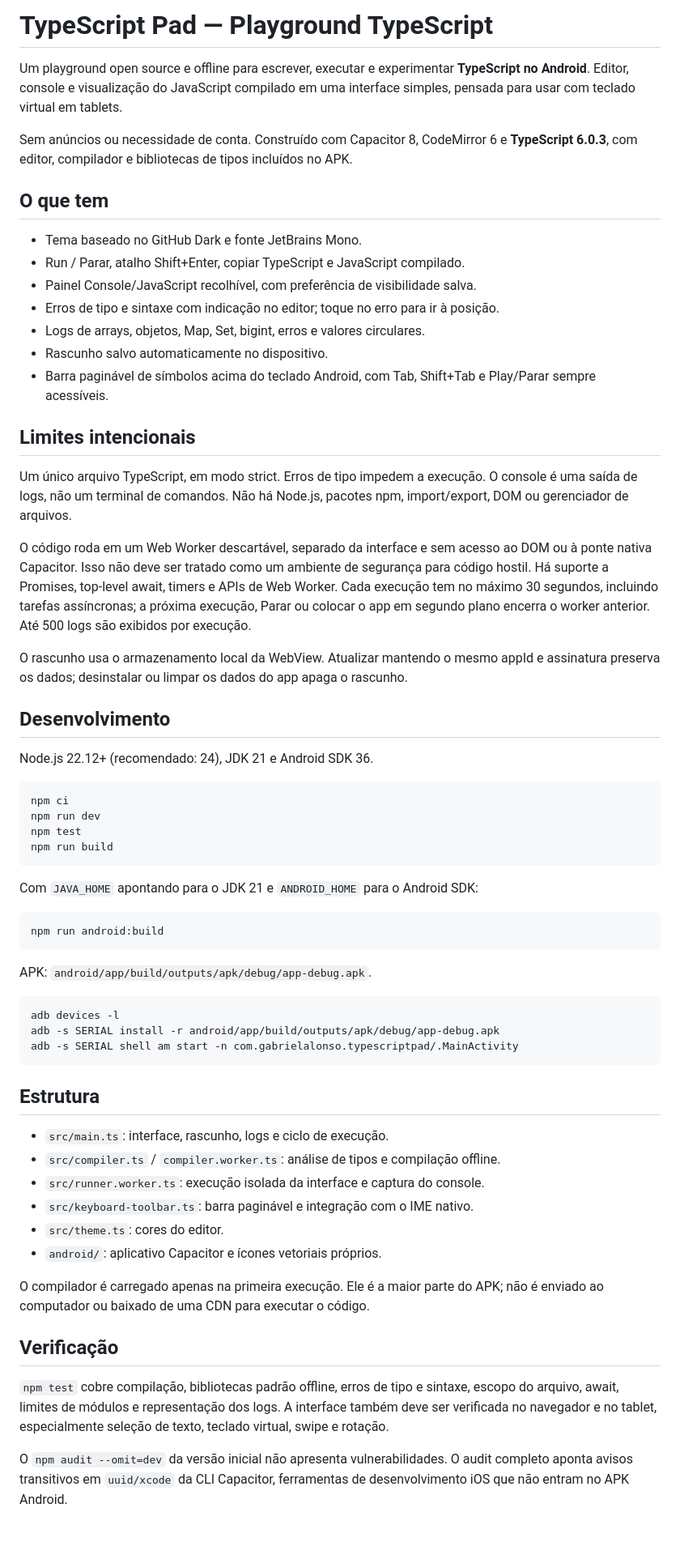
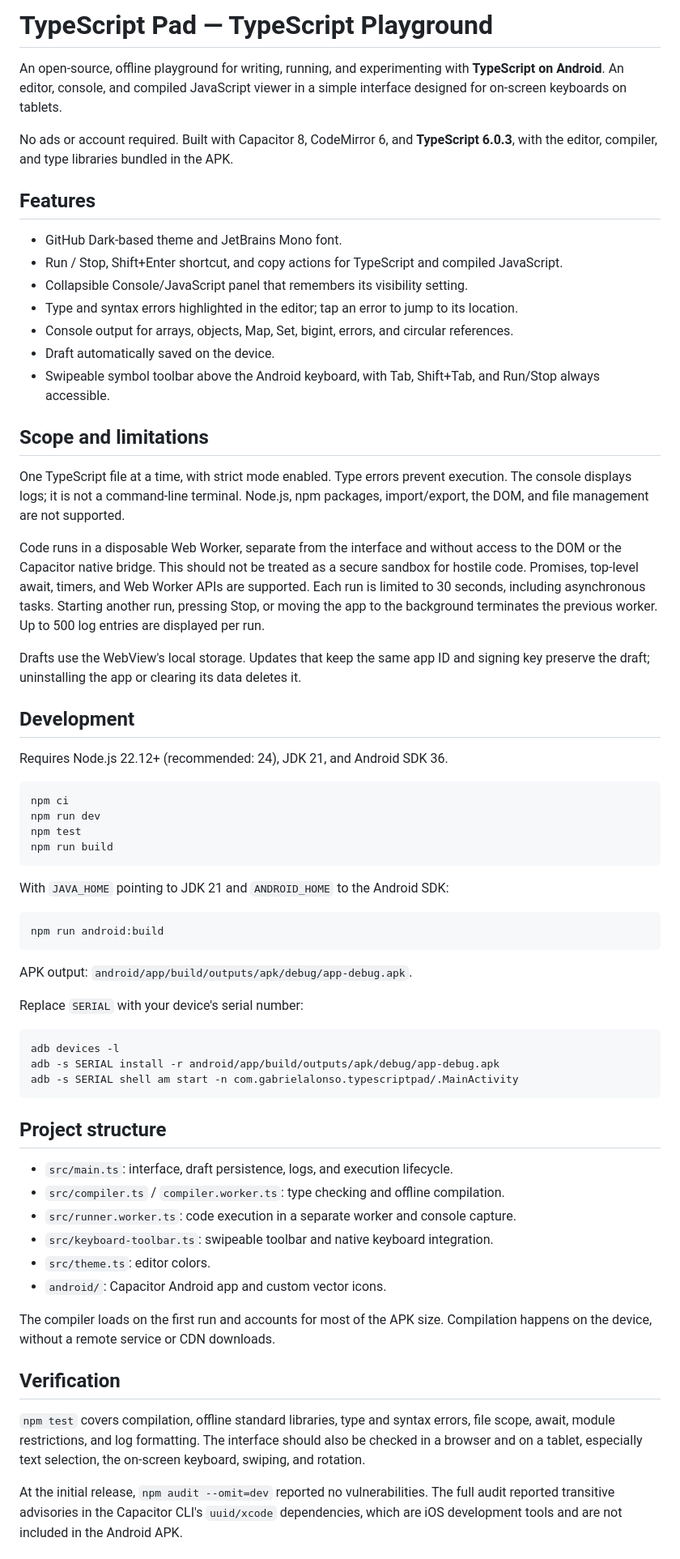
Before and after one commit to gabrielMalonso/typescript-pad, a Markdown page: README.md, the part around one of its changes. Shown at 81% size. Drawn GitHub-style; blank space fills up the shorter version.

Commit message:
docs: translate playground README to English

````diff
--- a/README.md
+++ b/README.md
@@ -1,43 +1,42 @@
-# TypeScript Pad — Playground TypeScript
+# TypeScript Pad — TypeScript Playground
 
-Um playground open source e offline para escrever, executar e experimentar
-**TypeScript no Android**. Editor, console e visualização do JavaScript compilado
-em uma interface simples, pensada para usar com teclado virtual em tablets.
+An open-source, offline playground for writing, running, and experimenting with
+**TypeScript on Android**. An editor, console, and compiled JavaScript viewer
+in a simple interface designed for on-screen keyboards on tablets.
 
-Sem anúncios ou necessidade de conta. Construído com Capacitor 8, CodeMirror 6
-e **TypeScript 6.0.3**, com editor, compilador e bibliotecas de tipos incluídos no APK.
+No ads or account required. Built with Capacitor 8, CodeMirror 6, and
+**TypeScript 6.0.3**, with the editor, compiler, and type libraries bundled in the APK.
 
-## O que tem
+## Features
 
-- Tema baseado no GitHub Dark e fonte JetBrains Mono.
-- Run / Parar, atalho Shift+Enter, copiar TypeScript e JavaScript compilado.
-- Painel Console/JavaScript recolhível, com preferência de visibilidade salva.
-- Erros de tipo e sintaxe com indicação no editor; toque no erro para ir à posição.
-- Logs de arrays, objetos, Map, Set, bigint, erros e valores circulares.
-- Rascunho salvo automaticamente no dispositivo.
-- Barra paginável de símbolos acima do teclado Android, com Tab, Shift+Tab
-  e Play/Parar sempre acessíveis.
+- GitHub Dark-based theme and JetBrains Mono font.
+- Run / Stop, Shift+Enter shortcut, and copy actions for TypeScript and compiled JavaScript.
+- Collapsible Console/JavaScript panel that remembers its visibility setting.
+- Type and syntax errors highlighted in the editor; tap an error to jump to its location.
+- Console output for arrays, objects, Map, Set, bigint, errors, and circular references.
+- Draft automatically saved on the device.
+- Swipeable symbol toolbar above the Android keyboard, with Tab, Shift+Tab,
+  and Run/Stop always accessible.
 
-## Limites intencionais
+## Scope and limitations
 
-Um único arquivo TypeScript, em modo strict. Erros de tipo impedem a execução.
-O console é uma saída de logs, não um terminal de comandos. Não há Node.js,
-pacotes npm, import/export, DOM ou gerenciador de arquivos.
+One TypeScript file at a time, with strict mode enabled. Type errors prevent execution.
+The console displays logs; it is not a command-line terminal. Node.js, npm packages,
+import/export, the DOM, and file management are not supported.
 
-O código roda em um Web Worker descartável, separado da interface e sem acesso
-ao DOM ou à ponte nativa Capacitor. Isso não deve ser tratado como um ambiente
-de segurança para código hostil. Há suporte a Promises, top-level await, timers
-e APIs de Web Worker. Cada execução tem no máximo 30 segundos, incluindo tarefas
-assíncronas; a próxima execução, Parar ou colocar o app em segundo plano encerra
-o worker anterior. Até 500 logs são exibidos por execução.
+Code runs in a disposable Web Worker, separate from the interface and without access
+to the DOM or the Capacitor native bridge. This should not be treated as a secure
+sandbox for hostile code. Promises, top-level await, timers, and Web Worker APIs
+are supported. Each run is limited to 30 seconds, including asynchronous tasks.
+Starting another run, pressing Stop, or moving the app to the background terminates
+the previous worker. Up to 500 log entries are displayed per run.
 
-O rascunho usa o armazenamento local da WebView. Atualizar mantendo o mesmo appId
-e assinatura preserva os dados; desinstalar ou limpar os dados do app apaga o
-rascunho.
+Drafts use the WebView's local storage. Updates that keep the same app ID and signing
+key preserve the draft; uninstalling the app or clearing its data deletes it.
 
-## Desenvolvimento
+## Development
 
-Node.js 22.12+ (recomendado: 24), JDK 21 e Android SDK 36.
+Requires Node.js 22.12+ (recommended: 24), JDK 21, and Android SDK 36.
 
 ```sh
 npm ci
@@ -46,13 +45,15 @@ npm test
 npm run build
 ```
 
-Com `JAVA_HOME` apontando para o JDK 21 e `ANDROID_HOME` para o Android SDK:
+With `JAVA_HOME` pointing to JDK 21 and `ANDROID_HOME` to the Android SDK:
 
 ```sh
 npm run android:build
 ```
 
-APK: `android/app/build/outputs/apk/debug/app-debug.apk`.
+APK output: `android/app/build/outputs/apk/debug/app-debug.apk`.
+
+Replace `SERIAL` with your device's serial number:
 
 ```sh
 adb devices -l
@@ -60,26 +61,26 @@ adb -s SERIAL install -r android/app/build/outputs/apk/debug/app-debug.apk
 adb -s SERIAL shell am start -n com.gabrielalonso.typescriptpad/.MainActivity
 ```
 
-## Estrutura
+## Project structure
 
-- `src/main.ts`: interface, rascunho, logs e ciclo de execução.
-- `src/compiler.ts` / `compiler.worker.ts`: análise de tipos e compilação offline.
-- `src/runner.worker.ts`: execução isolada da interface e captura do console.
-- `src/keyboard-toolbar.ts`: barra paginável e integração com o IME nativo.
-- `src/theme.ts`: cores do editor.
-- `android/`: aplicativo Capacitor e ícones vetoriais próprios.
+- `src/main.ts`: interface, draft persistence, logs, and execution lifecycle.
+- `src/compiler.ts` / `compiler.worker.ts`: type checking and offline compilation.
+- `src/runner.worker.ts`: code execution in a separate worker and console capture.
+- `src/keyboard-toolbar.ts`: swipeable toolbar and native keyboard integration.
+- `src/theme.ts`: editor colors.
+- `android/`: Capacitor Android app and custom vector icons.
 
-O compilador é carregado apenas na primeira execução. Ele é a maior parte do APK;
-não é enviado ao computador ou baixado de uma CDN para executar o código.
+The compiler loads on the first run and accounts for most of the APK size.
+Compilation happens on the device, without a remote service or CDN downloads.
 
-## Verificação
+## Verification
 
-`npm test` cobre compilação, bibliotecas padrão offline, erros de tipo e sintaxe,
-escopo do arquivo, await, limites de módulos e representação dos logs. A interface
-também deve ser verificada no navegador e no tablet, especialmente seleção de
-texto, teclado virtual, swipe e rotação.
+`npm test` covers compilation, offline standard libraries, type and syntax errors,
+file scope, await, module restrictions, and log formatting. The interface should
+also be checked in a browser and on a tablet, especially text selection, the
+on-screen keyboard, swiping, and rotation.
 
-O `npm audit --omit=dev` da versão inicial não apresenta vulnerabilidades.
-O audit completo aponta avisos transitivos em `uuid/xcode` da CLI Capacitor,
-ferramentas de desenvolvimento iOS que não entram no APK Android.
+At the initial release, `npm audit --omit=dev` reported no vulnerabilities.
+The full audit reported transitive advisories in the Capacitor CLI's `uuid/xcode`
+dependencies, which are iOS development tools and are not included in the Android APK.
 
````
Also changed, not shown: other parts of README.md (+4 -4 lines).
